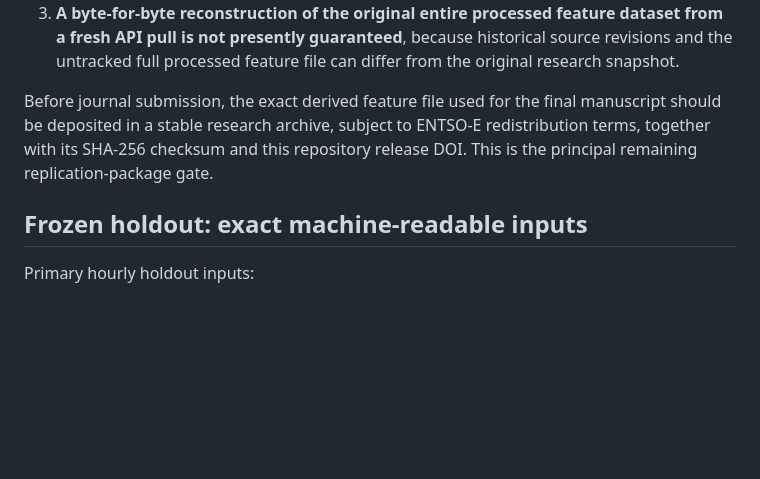
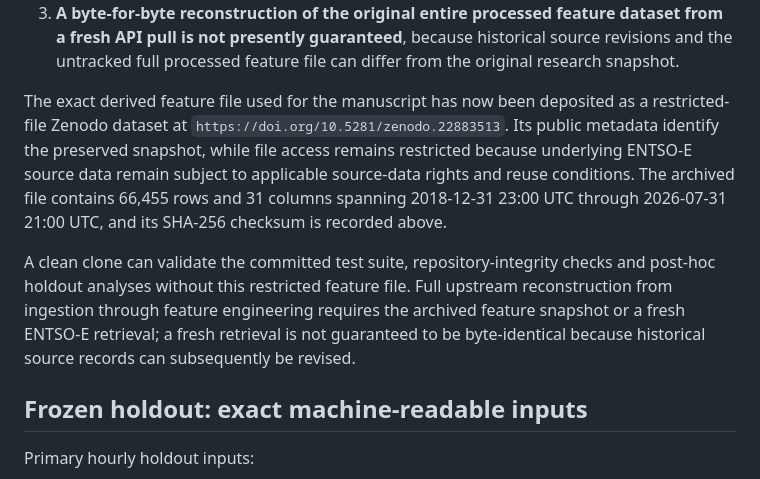
Before and after one commit to Jonathanerrils/european-power-forecast-trade, a Markdown page: REPLICATION.md, the part around one of its changes. Rendered like a GitHub page; blank space fills up the shorter version.

```diff
--- a/REPLICATION.md
+++ b/REPLICATION.md
@@ -45,7 +57,9 @@ Raw and general processed source-data directories are not committed because they
 2. **Development outputs and model-selection evidence** are preserved in versioned `outputs/` directories.
 3. **A byte-for-byte reconstruction of the original entire processed feature dataset from a fresh API pull is not presently guaranteed**, because historical source revisions and the untracked full processed feature file can differ from the original research snapshot.
 
-Before journal submission, the exact derived feature file used for the final manuscript should be deposited in a stable research archive, subject to ENTSO-E redistribution terms, together with its SHA-256 checksum and this repository release DOI. This is the principal remaining replication-package gate.
+The exact derived feature file used for the manuscript has now been deposited as a restricted-file Zenodo dataset at `https://doi.org/10.5281/zenodo.22883513`. Its public metadata identify the preserved snapshot, while file access remains restricted because underlying ENTSO-E source data remain subject to applicable source-data rights and reuse conditions. The archived file contains 66,455 rows and 31 columns spanning 2018-12-31 23:00 UTC through 2026-07-31 21:00 UTC, and its SHA-256 checksum is recorded above.
+
+A clean clone can validate the committed test suite, repository-integrity checks and post-hoc holdout analyses without this restricted feature file. Full upstream reconstruction from ingestion through feature engineering requires the archived feature snapshot or a fresh ENTSO-E retrieval; a fresh retrieval is not guaranteed to be byte-identical because historical source records can subsequently be revised.
 
 ## Frozen holdout: exact machine-readable inputs
 
```
Also changed, not shown: other parts of REPLICATION.md (+26 -4 lines).
